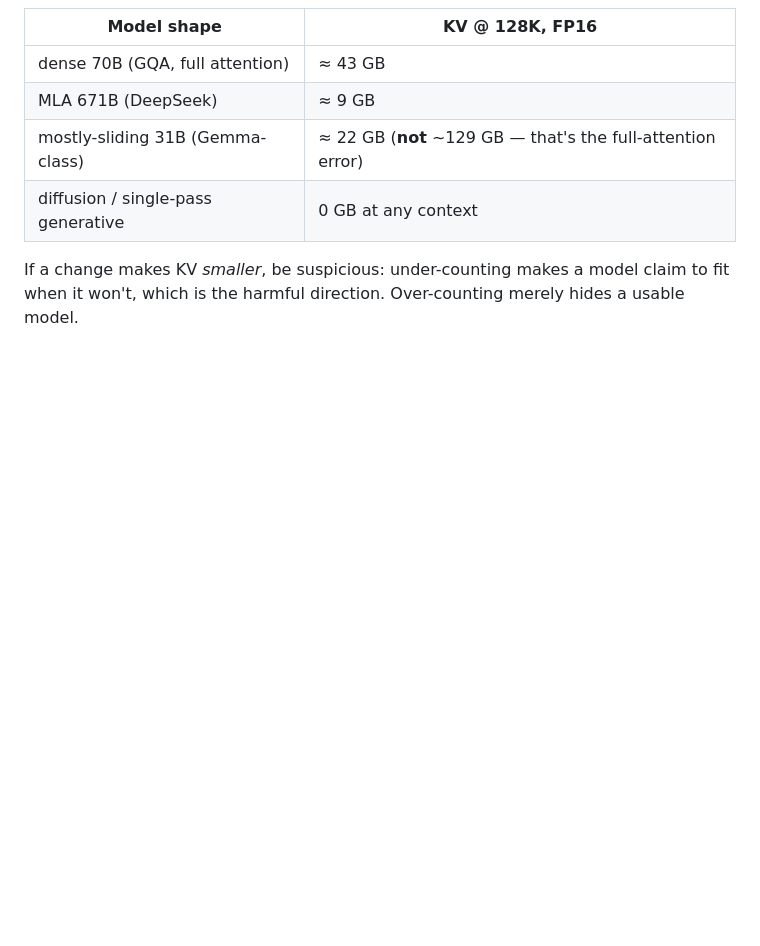
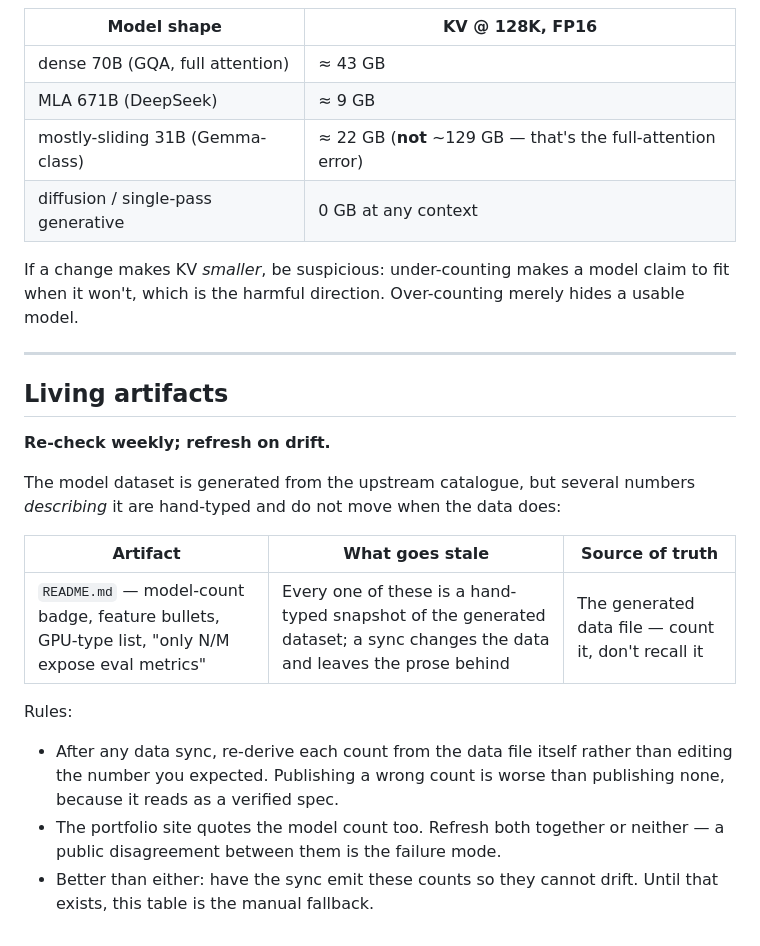
Before and after one commit to ylnhari/vllm-model-chooser, a Markdown page: AGENTS.md, the part around the change. Rendered like a GitHub page; blank space fills up the shorter version.

Commit message:
docs(agents): declare living artifacts
Pages that describe the present go wrong by sitting still. Declare what
decays here, which source restores it, and the weekly re-check - naming
sources in a way a standalone clone can act on.

```diff
--- a/AGENTS.md
+++ b/AGENTS.md
@@ -251,3 +251,25 @@ KV sliding-window capping, the tri-state compat map, and the absence of unsource
 
 If a change makes KV *smaller*, be suspicious: under-counting makes a model claim to fit
 when it won't, which is the harmful direction. Over-counting merely hides a usable model.
+
+---
+
+## Living artifacts
+
+**Re-check weekly; refresh on drift.**
+
+The model dataset is generated from the upstream catalogue, but several numbers
+*describing* it are hand-typed and do not move when the data does:
+
+| Artifact | What goes stale | Source of truth |
+|---|---|---|
+| `README.md` — model-count badge, feature bullets, GPU-type list, "only N/M expose eval metrics" | Every one of these is a hand-typed snapshot of the generated dataset; a sync changes the data and leaves the prose behind | The generated data file — count it, don't recall it |
+
+Rules:
+- After any data sync, re-derive each count from the data file itself rather than
+  editing the number you expected. Publishing a wrong count is worse than
+  publishing none, because it reads as a verified spec.
+- The portfolio site quotes the model count too. Refresh both together or
+  neither — a public disagreement between them is the failure mode.
+- Better than either: have the sync emit these counts so they cannot drift. Until
+  that exists, this table is the manual fallback.
```
